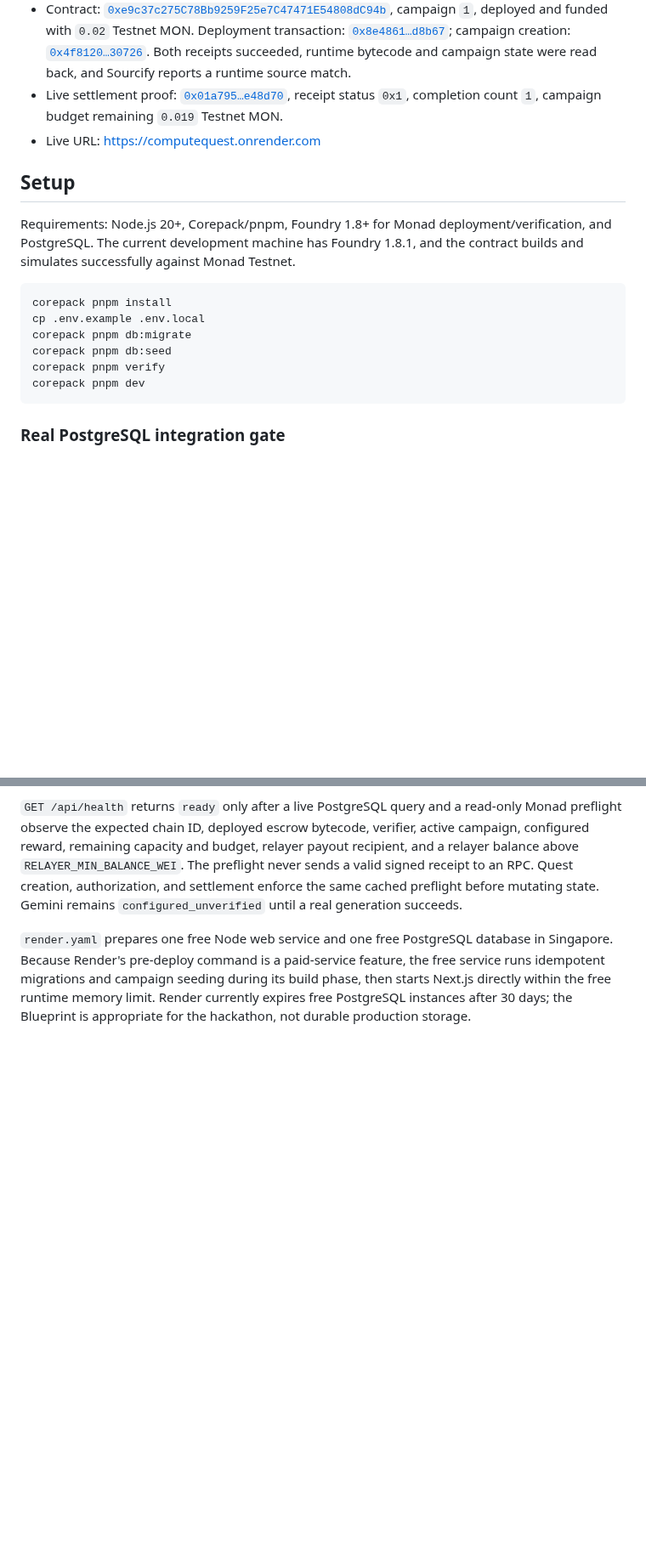
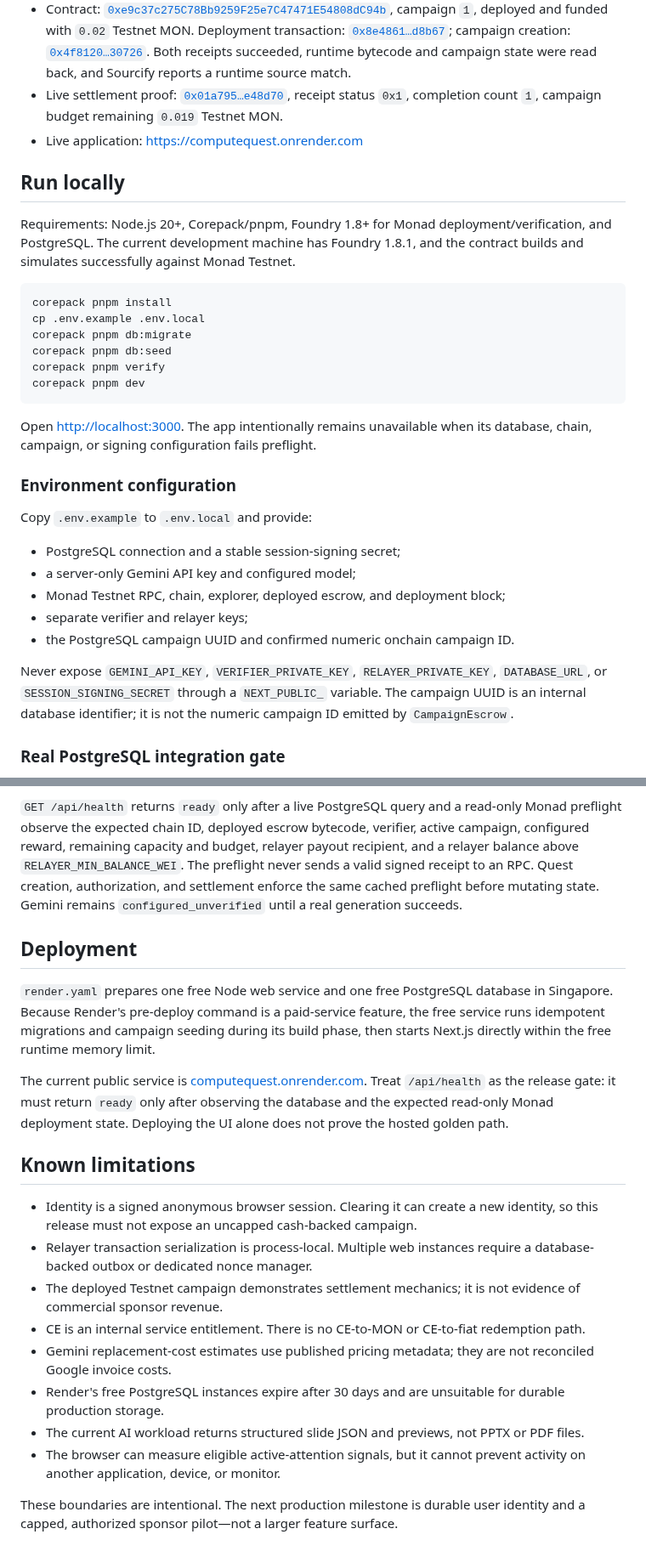
Before and after one commit to Anand-0038/computequest, a Markdown page: README.md, 2 parts joined by grey strips. Shown at 85% size. GitHub-like rendering; blank space fills up the shorter version.

````diff
--- a/README.md
+++ b/README.md
@@ -29,9 +96,9 @@ Completed presentations are rendered as slide previews and can be downloaded as
 - Gemini: the configured `gemini-3.5-flash-lite` provider completed the golden-path pitch deck and persisted a completed job.
 - Contract: [`0xe9c37c275C78Bb9259F25e7C47471E54808dC94b`](https://testnet.monadvision.com/address/0xe9c37c275C78Bb9259F25e7C47471E54808dC94b), campaign `1`, deployed and funded with `0.02` Testnet MON. Deployment transaction: [`0x8e4861…d8b67`](https://testnet.monadvision.com/tx/0x8e486125909d392c9a894d7199acb0283160dae32f67ca9b27154a9c5bbd8b67); campaign creation: [`0x4f8120…30726`](https://testnet.monadvision.com/tx/0x4f81205b061cd8386dbca5f2c083ac3f9613ee4a295013324633f93b07830726). Both receipts succeeded, runtime bytecode and campaign state were read back, and Sourcify reports a runtime source match.
 - Live settlement proof: [`0x01a795…e48d70`](https://testnet.monadvision.com/tx/0x01a79519e53c58fb849f6179cd212aba8833269b8d630b0e25df75b6abe48d70), receipt status `0x1`, completion count `1`, campaign budget remaining `0.019` Testnet MON.
-- Live URL: [https://computequest.onrender.com](https://computequest.onrender.com)
+- Live application: [https://computequest.onrender.com](https://computequest.onrender.com)
 
-## Setup
+## Run locally
 
 Requirements: Node.js 20+, Corepack/pnpm, Foundry 1.8+ for Monad deployment/verification, and PostgreSQL. The current development machine has Foundry 1.8.1, and the contract builds and simulates successfully against Monad Testnet.
 
@@ -43,6 +110,20 @@ corepack pnpm db:seed
 corepack pnpm verify
 corepack pnpm dev
 ```
+
+Open [http://localhost:3000](http://localhost:3000). The app intentionally remains unavailable when its database, chain, campaign, or signing configuration fails preflight.
+
+### Environment configuration
+
+Copy `.env.example` to `.env.local` and provide:
+
+- PostgreSQL connection and a stable session-signing secret;
+- a server-only Gemini API key and configured model;
+- Monad Testnet RPC, chain, explorer, deployed escrow, and deployment block;
+- separate verifier and relayer keys;
+- the PostgreSQL campaign UUID and confirmed numeric onchain campaign ID.
+
+Never expose `GEMINI_API_KEY`, `VERIFIER_PRIVATE_KEY`, `RELAYER_PRIVATE_KEY`, `DATABASE_URL`, or `SESSION_SIGNING_SECRET` through a `NEXT_PUBLIC_` variable. The campaign UUID is an internal database identifier; it is not the numeric campaign ID emitted by `CampaignEscrow`.
 
 ### Real PostgreSQL integration gate
 
@@ -132,4 +215,21 @@ The Compute Cell reads the same persisted ledger state instead of animating a de
 
 `GET /api/health` returns `ready` only after a live PostgreSQL query and a read-only Monad preflight observe the expected chain ID, deployed escrow bytecode, verifier, active campaign, configured reward, remaining capacity and budget, relayer payout recipient, and a relayer balance above `RELAYER_MIN_BALANCE_WEI`. The preflight never sends a valid signed receipt to an RPC. Quest creation, authorization, and settlement enforce the same cached preflight before mutating state. Gemini remains `configured_unverified` until a real generation succeeds.
 
-`render.yaml` prepares one free Node web service and one free PostgreSQL database in Singapore. Because Render's pre-deploy command is a paid-service feature, the free service runs idempotent migrations and campaign seeding during its build phase, then starts Next.js directly within the free runtime memory limit. Render currently expires free PostgreSQL instances after 30 days; the Blueprint is appropriate for the hackathon, not durable production storage.
+## Deployment
+
+`render.yaml` prepares one free Node web service and one free PostgreSQL database in Singapore. Because Render's pre-deploy command is a paid-service feature, the free service runs idempotent migrations and campaign seeding during its build phase, then starts Next.js directly within the free runtime memory limit.
+
+The current public service is [computequest.onrender.com](https://computequest.onrender.com). Treat `/api/health` as the release gate: it must return `ready` only after observing the database and the expected read-only Monad deployment state. Deploying the UI alone does not prove the hosted golden path.
+
+## Known limitations
+
+- Identity is a signed anonymous browser session. Clearing it can create a new identity, so this release must not expose an uncapped cash-backed campaign.
+- Relayer transaction serialization is process-local. Multiple web instances require a database-backed outbox or dedicated nonce manager.
+- The deployed Testnet campaign demonstrates settlement mechanics; it is not evidence of commercial sponsor revenue.
+- CE is an internal service entitlement. There is no CE-to-MON or CE-to-fiat redemption path.
+- Gemini replacement-cost estimates use published pricing metadata; they are not reconciled Google invoice costs.
+- Render's free PostgreSQL instances expire after 30 days and are unsuitable for durable production storage.
+- The current AI workload returns structured slide JSON and previews, not PPTX or PDF files.
+- The browser can measure eligible active-attention signals, but it cannot prevent activity on another application, device, or monitor.
+
+These boundaries are intentional. The next production milestone is durable user identity and a capped, authorized sponsor pilot—not a larger feature surface.
````
Also changed, not shown: other parts of README.md (+76 -7 lines), docs/images/computequest-light-attention.png (added), docs/images/computequest-light-home.png (added).
